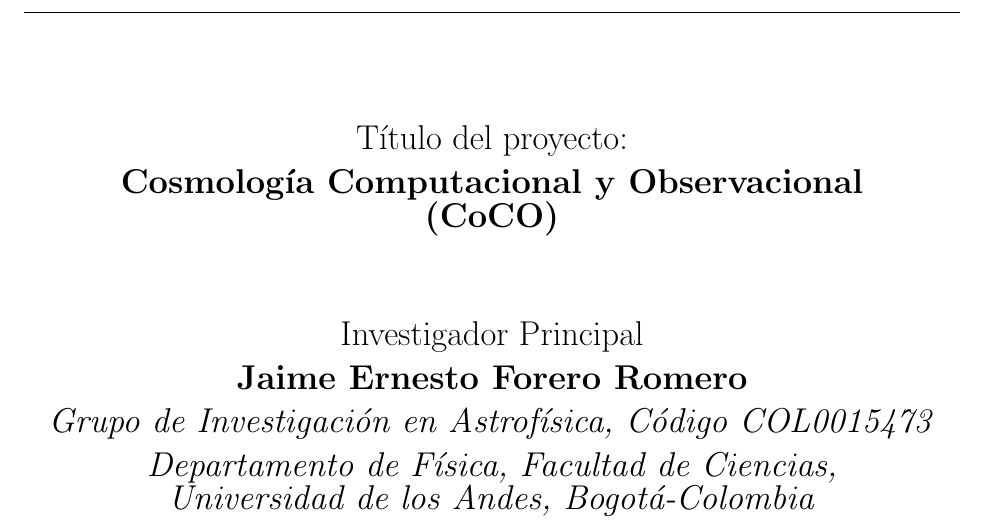
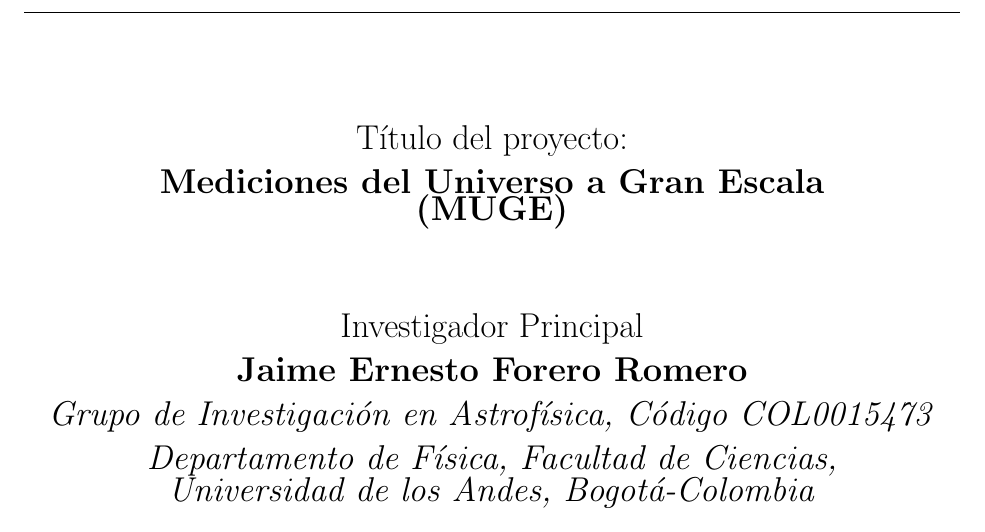
Before and after one commit to forero/Colciencias2015, a LaTeX document (proposal/main.tex, which reads proposal/1titulo.tex): part of page 1 of 30, cut so that both start at the same text. Compiled offline with pdfLaTeX.

Commit message:
new title

```diff
--- a/proposal/1titulo.tex
+++ b/proposal/1titulo.tex
@@ -1,4 +1,4 @@
 \section*{}
 \begin{center}
-{\LARGE T\'itulo del proyecto: \\ {\bf Cosmolog\'ia Computacional y Observacional}\\{\bf (CoCO)}}
+{\LARGE T\'itulo del proyecto: \\ {\bf Mediciones del Universo a Gran Escala}\\{\bf (MUGE)}}
 \end{center}
```
